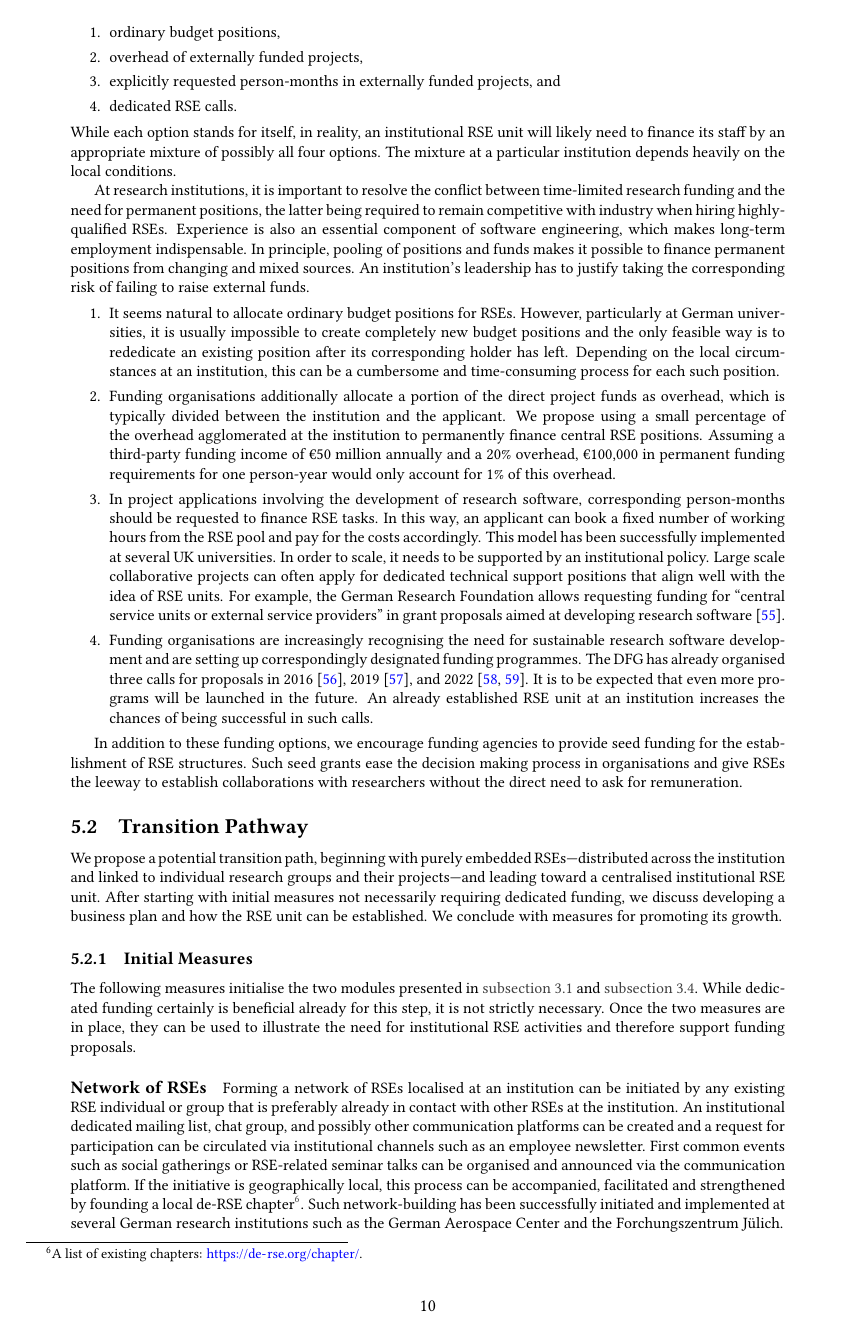
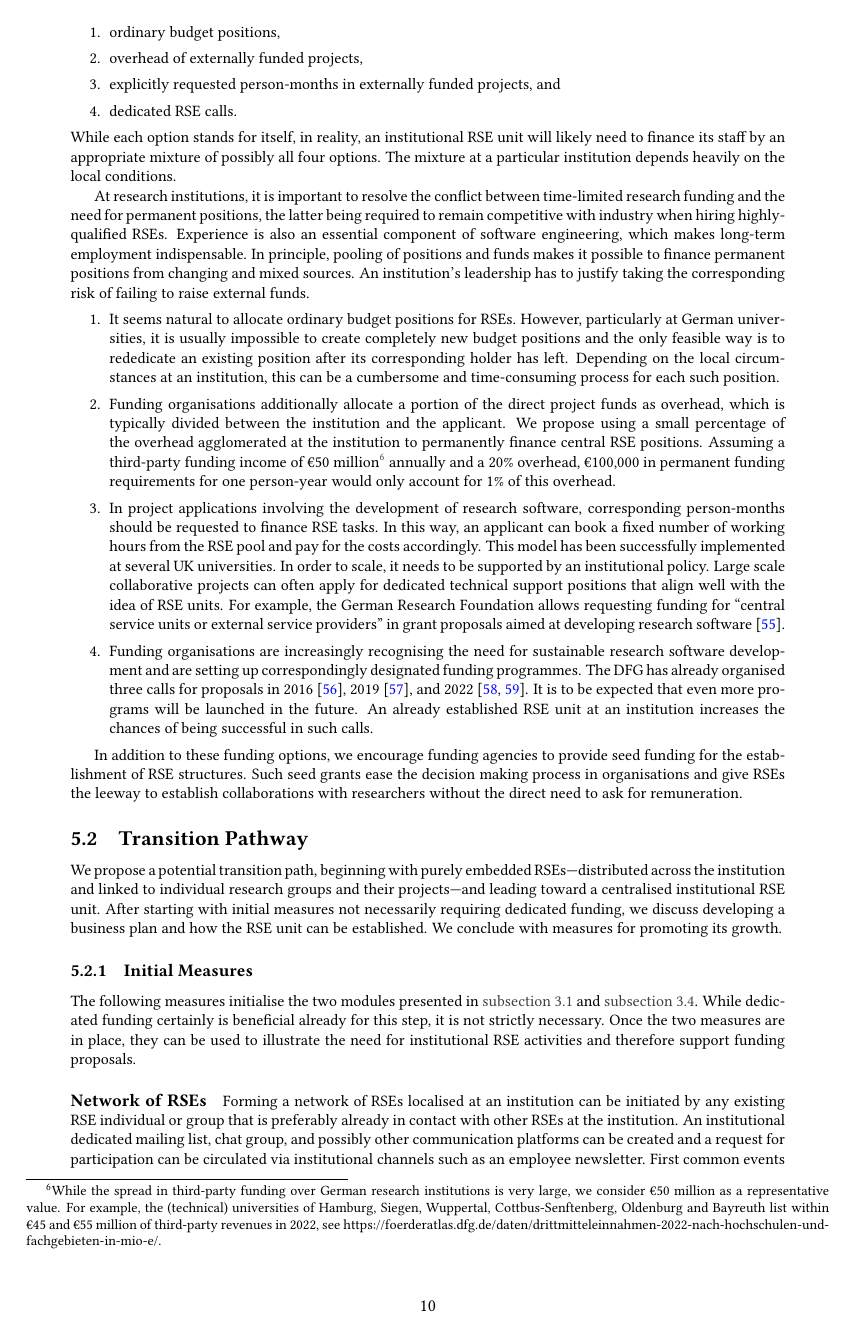
Before and after one commit to DE-RSE/2023_paper-RSE-groups, a LaTeX document (paper.tex): page 10 of 16. Compiled offline with pdfLaTeX; a LaTeX package or settings file that is missing is left out.

Commit message:
Add footnote justifying the €50M third-party funding figure

```diff
--- a/paper.tex
+++ b/paper.tex
@@ -505,7 +505,7 @@ An institution’s leadership has to justify taking the corresponding risk of fa
       Depending on the local circumstances at an institution, this can be a cumbersome and time-consuming process for each such position.
 \item Funding organisations additionally allocate a portion of the direct project funds as overhead, which is typically divided between the institution and the applicant.
       We propose using a small percentage of the overhead agglomerated at the institution to permanently finance central RSE positions.
-      Assuming a third-party funding income of €50 million annually and a 20\% overhead, €100,000 in permanent funding requirements for one person-year would only account for 1\% of this overhead.
+      Assuming a third-party funding income of €50 million\footnote{While the spread in third-party funding over German research institutions is very large, we consider €50 million as a representative value. For example, the (technical) universities of Hamburg, Siegen, Wuppertal, Cottbus-Senftenberg, Oldenburg and Bayreuth list within €45 and €55 million of third-party revenues in 2022, see https://foerderatlas.dfg.de/daten/drittmitteleinnahmen-2022-nach-hochschulen-und-fachgebieten-in-mio-e/.} annually and a 20\% overhead, €100,000 in permanent funding requirements for one person-year would only account for 1\% of this overhead.
 \item In project applications involving the development of research software, corresponding person-months should be requested to finance RSE tasks.
       In this way, an applicant can book a fixed number of working hours from the RSE pool and pay for the costs accordingly.
       This model has been successfully implemented at several UK universities.
```
